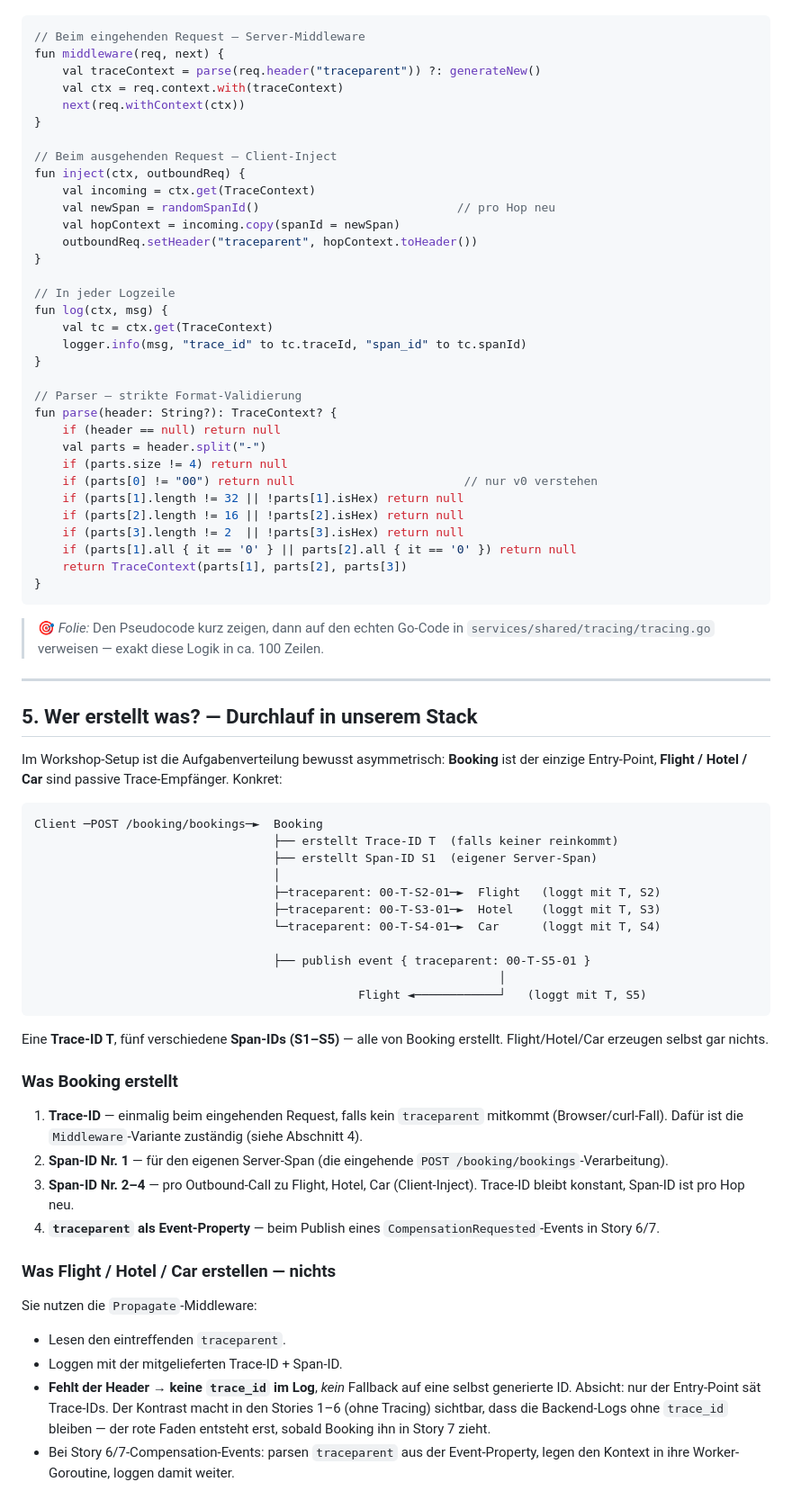
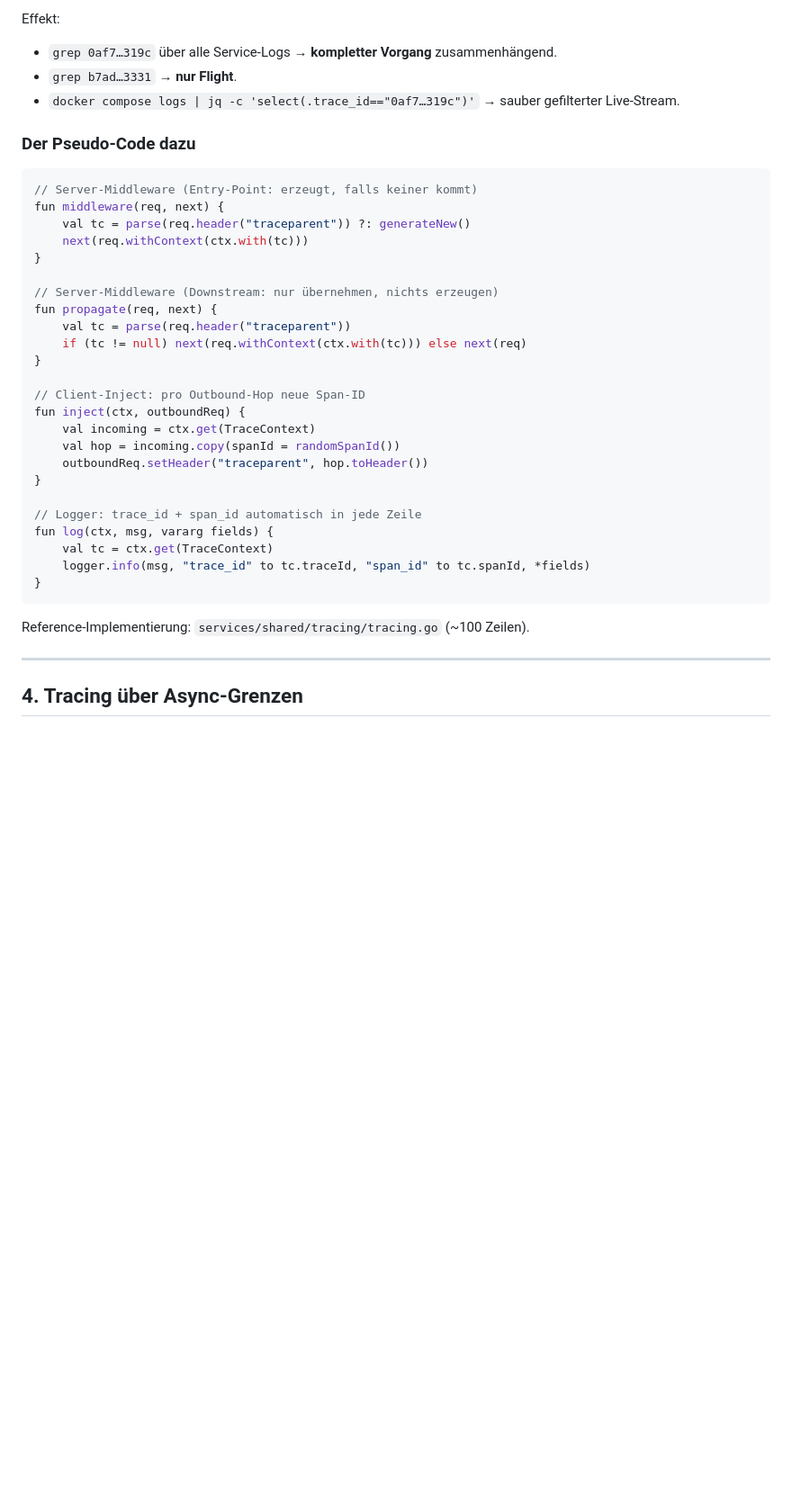
Before and after one commit to larmic/workshop_microservices, a Markdown page: docs/instructions/distributed-tracing.md, the part around one of its changes. Shown at 90% size. Drawn GitHub-style; blank space fills up the shorter version.

Commit message:
Refine distributed tracing documentation: streamline content, adjust terminology for clarity, and expand examples to better showcase trace propagation and span generation.

````diff
--- a/docs/instructions/distributed-tracing.md
+++ b/docs/instructions/distributed-tracing.md
@@ -70,77 +120,41 @@ Ungefähr das, was die Reference-Implementierung in `services/shared/tracing/tra
+Effekt:
+
+- `grep 0af7…319c` über alle Service-Logs → **kompletter Vorgang** zusammenhängend.
+- `grep b7ad…3331` → **nur Flight**.
+- `docker compose logs | jq -c 'select(.trace_id=="0af7…319c")'` → sauber gefilterter Live-Stream.
+
+### Der Pseudo-Code dazu
 
 ```kotlin
-// Beim eingehenden Request — Server-Middleware
+// Server-Middleware (Entry-Point: erzeugt, falls keiner kommt)
 fun middleware(req, next) {
-    val traceContext = parse(req.header("traceparent")) ?: generateNew()
-    val ctx = req.context.with(traceContext)
-    next(req.withContext(ctx))
+    val tc = parse(req.header("traceparent")) ?: generateNew()
+    next(req.withContext(ctx.with(tc)))
 }
 
-// Beim ausgehenden Request — Client-Inject
+// Server-Middleware (Downstream: nur übernehmen, nichts erzeugen)
+fun propagate(req, next) {
+    val tc = parse(req.header("traceparent"))
+    if (tc != null) next(req.withContext(ctx.with(tc))) else next(req)
+}
+
+// Client-Inject: pro Outbound-Hop neue Span-ID
 fun inject(ctx, outboundReq) {
     val incoming = ctx.get(TraceContext)
-    val newSpan = randomSpanId()                            // pro Hop neu
-    val hopContext = incoming.copy(spanId = newSpan)
-    outboundReq.setHeader("traceparent", hopContext.toHeader())
+    val hop = incoming.copy(spanId = randomSpanId())
+    outboundReq.setHeader("traceparent", hop.toHeader())
 }
 
-// In jeder Logzeile
-fun log(ctx, msg) {
+// Logger: trace_id + span_id automatisch in jede Zeile
+fun log(ctx, msg, vararg fields) {
     val tc = ctx.get(TraceContext)
-    logger.info(msg, "trace_id" to tc.traceId, "span_id" to tc.spanId)
-}
-
-// Parser — strikte Format-Validierung
-fun parse(header: String?): TraceContext? {
-    if (header == null) return null
-    val parts = header.split("-")
-    if (parts.size != 4) return null
-    if (parts[0] != "00") return null                        // nur v0 verstehen
-    if (parts[1].length != 32 || !parts[1].isHex) return null
-    if (parts[2].length != 16 || !parts[2].isHex) return null
-    if (parts[3].length != 2  || !parts[3].isHex) return null
-    if (parts[1].all { it == '0' } || parts[2].all { it == '0' }) return null
-    return TraceContext(parts[1], parts[2], parts[3])
+    logger.info(msg, "trace_id" to tc.traceId, "span_id" to tc.spanId, *fields)
 }
 ```
 
-> 🎯 *Folie:* Den Pseudocode kurz zeigen, dann auf den echten Go-Code in `services/shared/tracing/tracing.go` verweisen — exakt diese Logik in ca. 100 Zeilen.
+Reference-Implementierung: `services/shared/tracing/tracing.go` (~100 Zeilen).
 
 ---
 
-## 5. Wer erstellt was? — Durchlauf in unserem Stack
+## 4. Tracing über Async-Grenzen
 
-Im Workshop-Setup ist die Aufgabenverteilung bewusst asymmetrisch: **Booking** ist der einzige Entry-Point, **Flight / Hotel / Car** sind passive Trace-Empfänger. Konkret:
-
-```
-Client ─POST /booking/bookings─►  Booking
-                                  ├── erstellt Trace-ID T  (falls keiner reinkommt)
-                                  ├── erstellt Span-ID S1  (eigener Server-Span)
-                                  │
-                                  ├─traceparent: 00-T-S2-01─►  Flight   (loggt mit T, S2)
-                                  ├─traceparent: 00-T-S3-01─►  Hotel    (loggt mit T, S3)
-                                  └─traceparent: 00-T-S4-01─►  Car      (loggt mit T, S4)
-
-                                  ├── publish event { traceparent: 00-T-S5-01 }
-                                                                  │
-                                              Flight ◄────────────┘   (loggt mit T, S5)
-```
-
-Eine **Trace-ID T**, fünf verschiedene **Span-IDs (S1–S5)** — alle von Booking erstellt. Flight/Hotel/Car erzeugen selbst gar nichts.
-
-### Was Booking erstellt
-
-1. **Trace-ID** — einmalig beim eingehenden Request, falls kein `traceparent` mitkommt (Browser/curl-Fall). Dafür ist die `Middleware`-Variante zuständig (siehe Abschnitt 4).
-2. **Span-ID Nr. 1** — für den eigenen Server-Span (die eingehende `POST /booking/bookings`-Verarbeitung).
-3. **Span-ID Nr. 2–4** — pro Outbound-Call zu Flight, Hotel, Car (Client-Inject). Trace-ID bleibt konstant, Span-ID ist pro Hop neu.
-4. **`traceparent` als Event-Property** — beim Publish eines `CompensationRequested`-Events in Story 6/7.
-
-### Was Flight / Hotel / Car erstellen — nichts
-
-Sie nutzen die `Propagate`-Middleware:
-
-- Lesen den eintreffenden `traceparent`.
-- Loggen mit der mitgelieferten Trace-ID + Span-ID.
-- **Fehlt der Header → keine `trace_id` im Log**, *kein* Fallback auf eine selbst generierte ID. Absicht: nur der Entry-Point sät Trace-IDs. Der Kontrast macht in den Stories 1–6 (ohne Tracing) sichtbar, dass die Backend-Logs ohne `trace_id` bleiben — der rote Faden entsteht erst, sobald Booking ihn in Story 7 zieht.
-- Bei Story 6/7-Compensation-Events: parsen `traceparent` aus der Event-Property, legen den Kontext in ihre Worker-Goroutine, loggen damit weiter.
-
````
Also changed, not shown: other parts of docs/instructions/distributed-tracing.md (+184 -174 lines).
